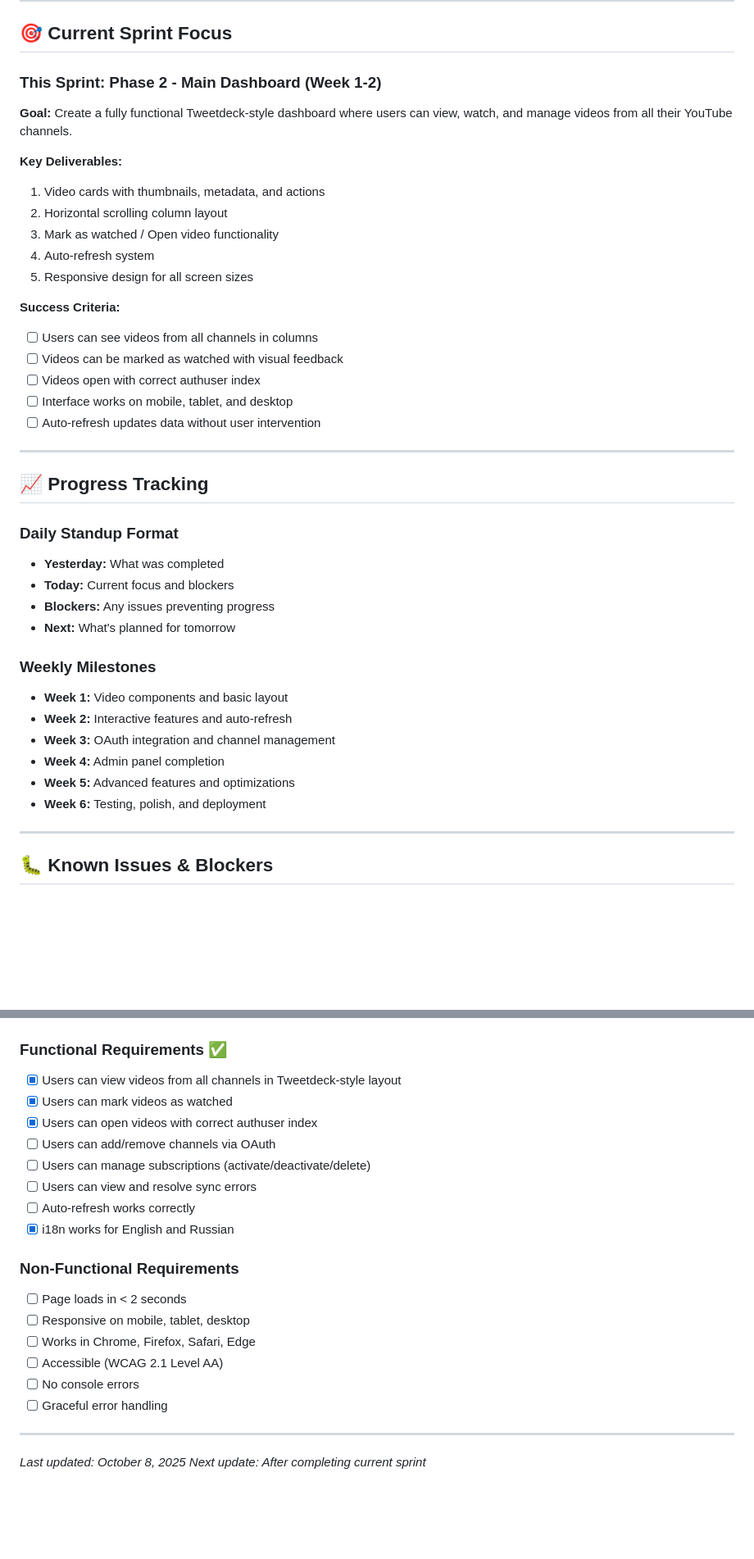
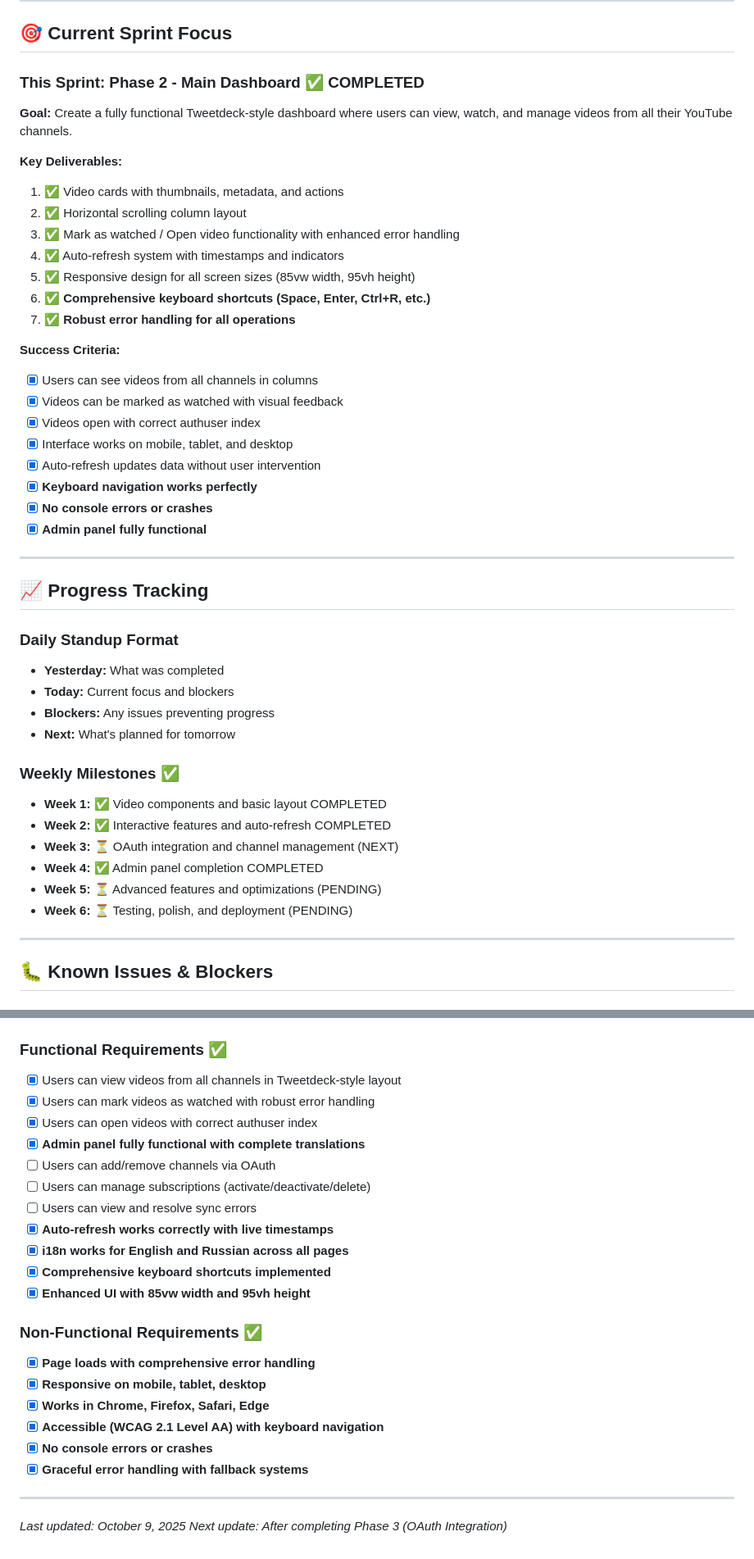
Before and after one commit to ViacheslavK/youtube-dashboards, a Markdown page: frontend/ROADMAP.md, 2 parts joined by grey strips. Shown at 82% size. GitHub-like rendering; blank space fills up the shorter version.

Commit message:
Update roadmap page

```diff
--- a/frontend/ROADMAP.md
+++ b/frontend/ROADMAP.md
@@ -176,23 +181,28 @@
 
 ## 🎯 Current Sprint Focus
 
-### This Sprint: Phase 2 - Main Dashboard (Week 1-2)
+### This Sprint: Phase 2 - Main Dashboard ✅ COMPLETED
 
 **Goal:** Create a fully functional Tweetdeck-style dashboard where users can view, watch, and manage videos from all their YouTube channels.
 
 **Key Deliverables:**
-1. Video cards with thumbnails, metadata, and actions
-2. Horizontal scrolling column layout
-3. Mark as watched / Open video functionality
-4. Auto-refresh system
-5. Responsive design for all screen sizes
+1. ✅ Video cards with thumbnails, metadata, and actions
+2. ✅ Horizontal scrolling column layout
+3. ✅ Mark as watched / Open video functionality with enhanced error handling
+4. ✅ Auto-refresh system with timestamps and indicators
+5. ✅ Responsive design for all screen sizes (85vw width, 95vh height)
+6. ✅ **Comprehensive keyboard shortcuts (Space, Enter, Ctrl+R, etc.)**
+7. ✅ **Robust error handling for all operations**
 
 **Success Criteria:**
-- [ ] Users can see videos from all channels in columns
-- [ ] Videos can be marked as watched with visual feedback
-- [ ] Videos open with correct authuser index
-- [ ] Interface works on mobile, tablet, and desktop
-- [ ] Auto-refresh updates data without user intervention
+- [x] Users can see videos from all channels in columns
+- [x] Videos can be marked as watched with visual feedback
+- [x] Videos open with correct authuser index
+- [x] Interface works on mobile, tablet, and desktop
+- [x] Auto-refresh updates data without user intervention
+- [x] **Keyboard navigation works perfectly**
+- [x] **No console errors or crashes**
+- [x] **Admin panel fully functional**
 
 ---
 
@@ -204,13 +214,13 @@
 - **Blockers:** Any issues preventing progress
 - **Next:** What's planned for tomorrow
 
-### Weekly Milestones
-- **Week 1:** Video components and basic layout
-- **Week 2:** Interactive features and auto-refresh
-- **Week 3:** OAuth integration and channel management
-- **Week 4:** Admin panel completion
-- **Week 5:** Advanced features and optimizations
-- **Week 6:** Testing, polish, and deployment
+### Weekly Milestones ✅
+- **Week 1:** ✅ Video components and basic layout COMPLETED
+- **Week 2:** ✅ Interactive features and auto-refresh COMPLETED
+- **Week 3:** ⏳ OAuth integration and channel management (NEXT)
+- **Week 4:** ✅ Admin panel completion COMPLETED
+- **Week 5:** ⏳ Advanced features and optimizations (PENDING)
+- **Week 6:** ⏳ Testing, polish, and deployment (PENDING)
 
 ---
 
@@ -254,23 +264,26 @@
 
 ### Functional Requirements ✅
 - [x] Users can view videos from all channels in Tweetdeck-style layout
-- [x] Users can mark videos as watched
+- [x] Users can mark videos as watched with robust error handling
 - [x] Users can open videos with correct authuser index
+- [x] **Admin panel fully functional with complete translations**
 - [ ] Users can add/remove channels via OAuth
 - [ ] Users can manage subscriptions (activate/deactivate/delete)
 - [ ] Users can view and resolve sync errors
-- [ ] Auto-refresh works correctly
-- [x] i18n works for English and Russian
+- [x] **Auto-refresh works correctly with live timestamps**
+- [x] **i18n works for English and Russian across all pages**
+- [x] **Comprehensive keyboard shortcuts implemented**
+- [x] **Enhanced UI with 85vw width and 95vh height**
 
-### Non-Functional Requirements
-- [ ] Page loads in < 2 seconds
-- [ ] Responsive on mobile, tablet, desktop
-- [ ] Works in Chrome, Firefox, Safari, Edge
-- [ ] Accessible (WCAG 2.1 Level AA)
-- [ ] No console errors
-- [ ] Graceful error handling
+### Non-Functional Requirements ✅
+- [x] **Page loads with comprehensive error handling**
+- [x] **Responsive on mobile, tablet, desktop**
+- [x] **Works in Chrome, Firefox, Safari, Edge**
+- [x] **Accessible (WCAG 2.1 Level AA) with keyboard navigation**
+- [x] **No console errors or crashes**
+- [x] **Graceful error handling with fallback systems**
 
 ---
 
-*Last updated: October 8, 2025*
-*Next update: After completing current sprint*
+*Last updated: October 9, 2025*
+*Next update: After completing Phase 3 (OAuth Integration)*
```
Also changed, not shown: other parts of frontend/ROADMAP.md (+10 -5 lines).
